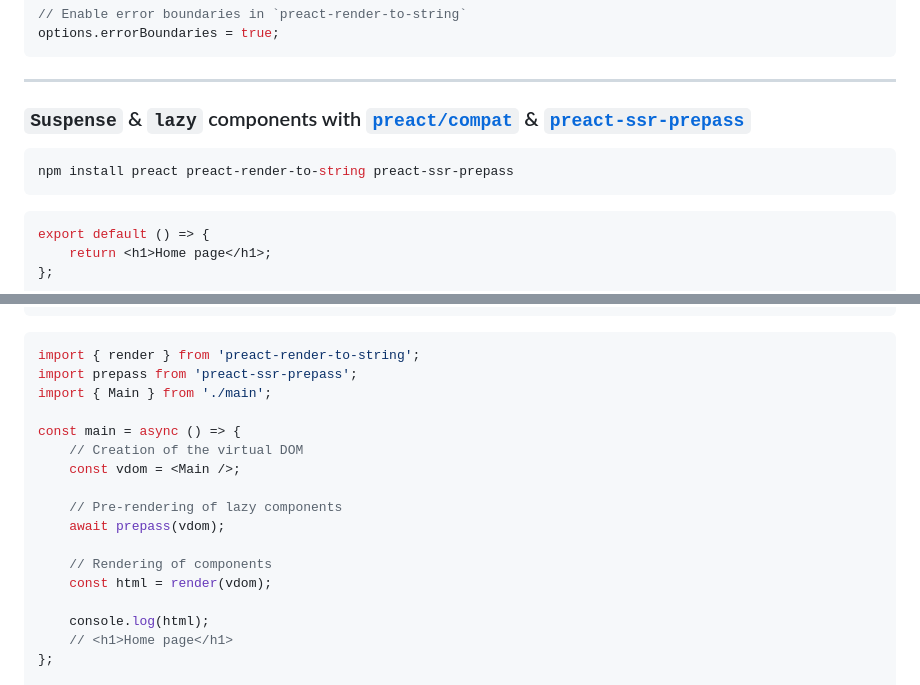
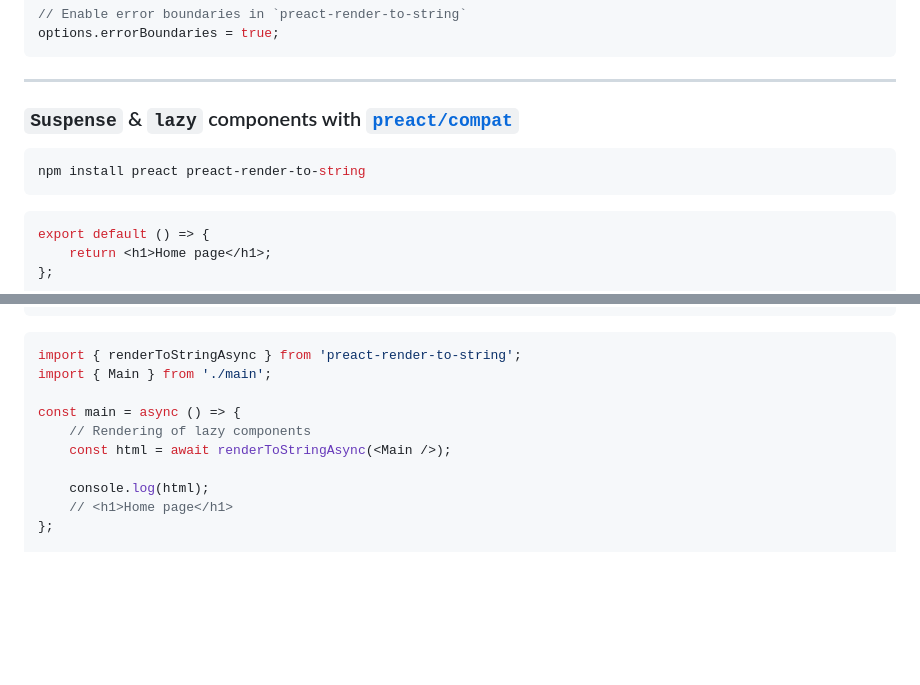
Before and after one commit to preactjs/preact-render-to-string, a Markdown page: README.md, 2 parts joined by grey strips. Rendered like a GitHub page; blank space fills up the shorter version.

Commit message:
chore: Update readme for suspense rendering

````diff
--- a/README.md
+++ b/README.md
@@ -97,10 +97,10 @@ options.errorBoundaries = true;
 
 ---
 
-### `Suspense` & `lazy` components with [`preact/compat`](https://www.npmjs.com/package/preact) & [`preact-ssr-prepass`](https://www.npmjs.com/package/preact-ssr-prepass)
+### `Suspense` & `lazy` components with [`preact/compat`](https://www.npmjs.com/package/preact)
 
 ```bash
-npm install preact preact-render-to-string preact-ssr-prepass
+npm install preact preact-render-to-string
 ```
 
 ```jsx
@@ -125,19 +125,12 @@ const Main = () => {
 ```
 
 ```jsx
-import { render } from 'preact-render-to-string';
-import prepass from 'preact-ssr-prepass';
+import { renderToStringAsync } from 'preact-render-to-string';
 import { Main } from './main';
 
 const main = async () => {
-	// Creation of the virtual DOM
-	const vdom = <Main />;
-
-	// Pre-rendering of lazy components
-	await prepass(vdom);
-
-	// Rendering of components
-	const html = render(vdom);
+	// Rendering of lazy components
+	const html = await renderToStringAsync(<Main />);
 
 	console.log(html);
 	// <h1>Home page</h1>
````
